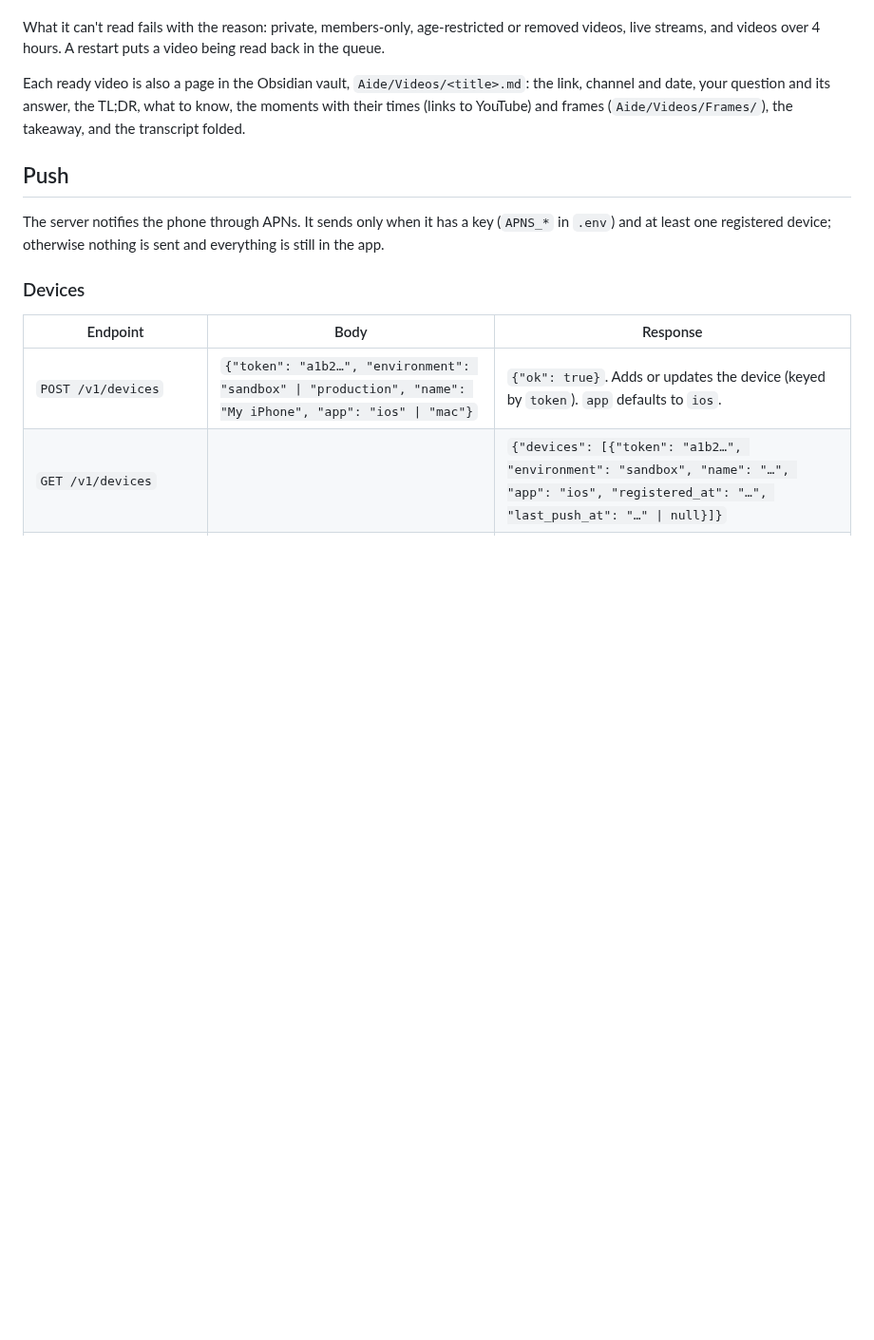
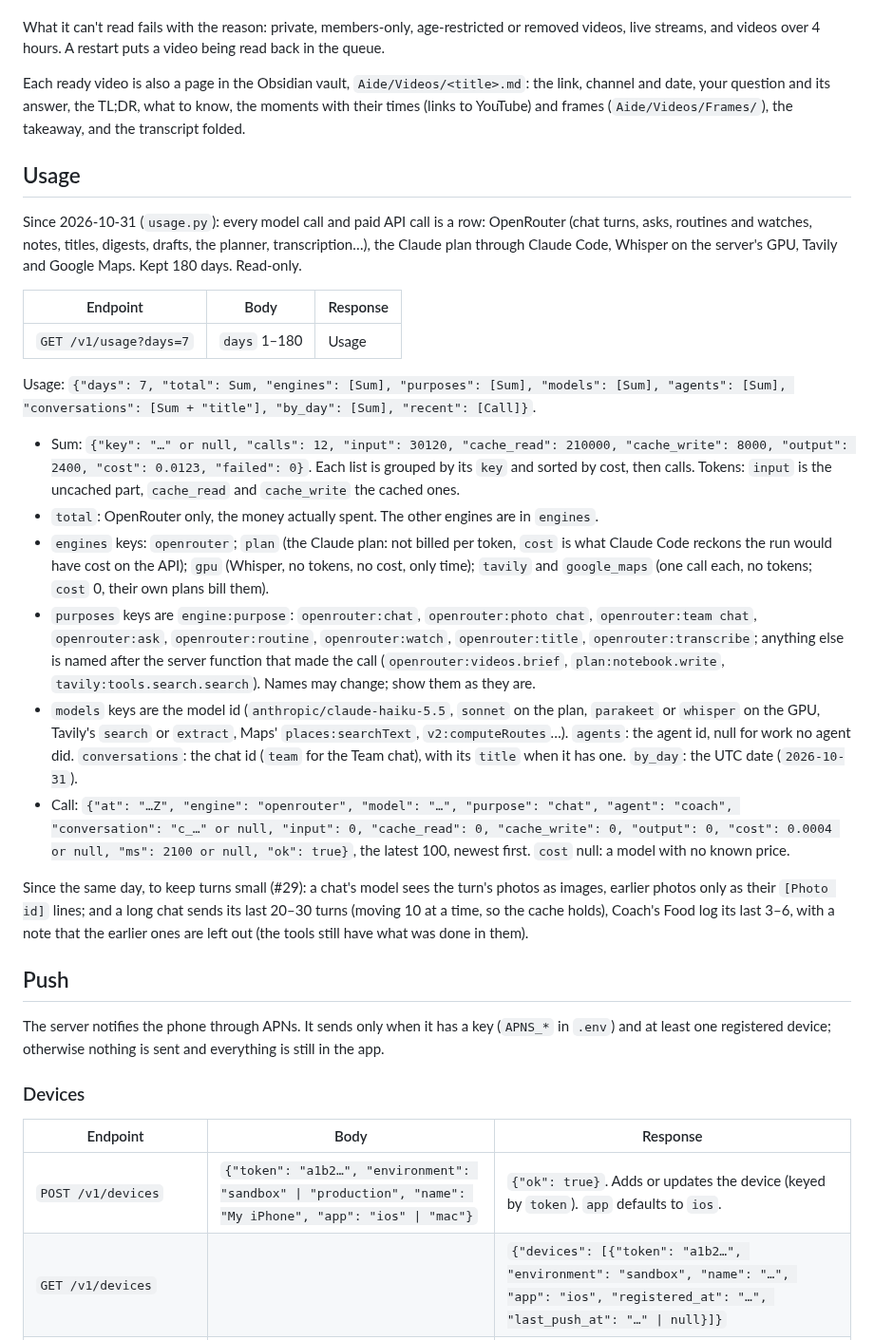
Before and after one commit to filippocappa/aide, a Markdown page: docs/API.md, the part around the change. Shown at 95% size. GitHub-like rendering; blank space fills up the shorter version.

Commit message:
Usage: every model and paid API call is recorded (OpenRouter, the Claude plan, Whisper, Tavily, Maps) with its purpose, agent, chat, tokens and cost, behind GET /v1/usage. Smaller turns (#29): photos are images only in their own turn, long chats send their last 20-30 turns, the Food log its last 3-6. Contract changed: docs/API.md (Usage)

```diff
--- a/docs/API.md
+++ b/docs/API.md
@@ -2107,6 +2107,42 @@ Each ready video is also a page in the Obsidian vault, `Aide/Videos/<title>.md`:
 question and its answer, the TL;DR, what to know, the moments with their times (links to YouTube) and frames
 (`Aide/Videos/Frames/`), the takeaway, and the transcript folded.
 
+## Usage
+
+Since 2026-10-31 (`usage.py`): every model call and paid API call is a row: OpenRouter (chat turns, asks, routines
+and watches, notes, titles, digests, drafts, the planner, transcription…), the Claude plan through Claude Code,
+Whisper on the server's GPU, Tavily and Google Maps. Kept 180 days. Read-only.
+
+| Endpoint | Body | Response |
+|---|---|---|
+| `GET /v1/usage?days=7` | `days` 1–180 | Usage |
+
+Usage: `{"days": 7, "total": Sum, "engines": [Sum], "purposes": [Sum], "models": [Sum], "agents": [Sum],
+"conversations": [Sum + "title"], "by_day": [Sum], "recent": [Call]}`.
+
+- Sum: `{"key": "…" or null, "calls": 12, "input": 30120, "cache_read": 210000, "cache_write": 8000, "output": 2400,
+  "cost": 0.0123, "failed": 0}`. Each list is grouped by its `key` and sorted by cost, then calls. Tokens: `input` is
+  the uncached part, `cache_read` and `cache_write` the cached ones.
+- `total`: OpenRouter only, the money actually spent. The other engines are in `engines`.
+- `engines` keys: `openrouter`; `plan` (the Claude plan: not billed per token, `cost` is what Claude Code reckons the
+  run would have cost on the API); `gpu` (Whisper, no tokens, no cost, only time); `tavily` and `google_maps` (one
+  call each, no tokens; `cost` 0, their own plans bill them).
+- `purposes` keys are `engine:purpose`: `openrouter:chat`, `openrouter:photo chat`, `openrouter:team chat`,
+  `openrouter:ask`, `openrouter:routine`, `openrouter:watch`, `openrouter:title`, `openrouter:transcribe`; anything
+  else is named after the server function that made the call (`openrouter:videos.brief`, `plan:notebook.write`,
+  `tavily:tools.search.search`). Names may change; show them as they are.
+- `models` keys are the model id (`anthropic/claude-haiku-5.5`, `sonnet` on the plan, `parakeet` or `whisper` on the GPU, Tavily's `search` or
+  `extract`, Maps' `places:searchText`, `v2:computeRoutes`…). `agents`: the agent id, null for work no agent
+  did. `conversations`: the chat id (`team` for the Team chat), with its `title` when it has one. `by_day`: the UTC
+  date (`2026-10-31`).
+- Call: `{"at": "…Z", "engine": "openrouter", "model": "…", "purpose": "chat", "agent": "coach",
+  "conversation": "c_…" or null, "input": 0, "cache_read": 0, "cache_write": 0, "output": 0, "cost": 0.0004 or null,
+  "ms": 2100 or null, "ok": true}`, the latest 100, newest first. `cost` null: a model with no known price.
+
+Since the same day, to keep turns small (#29): a chat's model sees the turn's photos as images, earlier photos only as
+their `[Photo id]` lines; and a long chat sends its last 20–30 turns (moving 10 at a time, so the cache holds), Coach's
+Food log its last 3–6, with a note that the earlier ones are left out (the tools still have what was done in them).
+
 ## Push
 
 The server notifies the phone through APNs. It sends only when it has a key (`APNS_*` in `.env`) and at least one registered device; otherwise nothing is sent and everything is still in the app.
```
